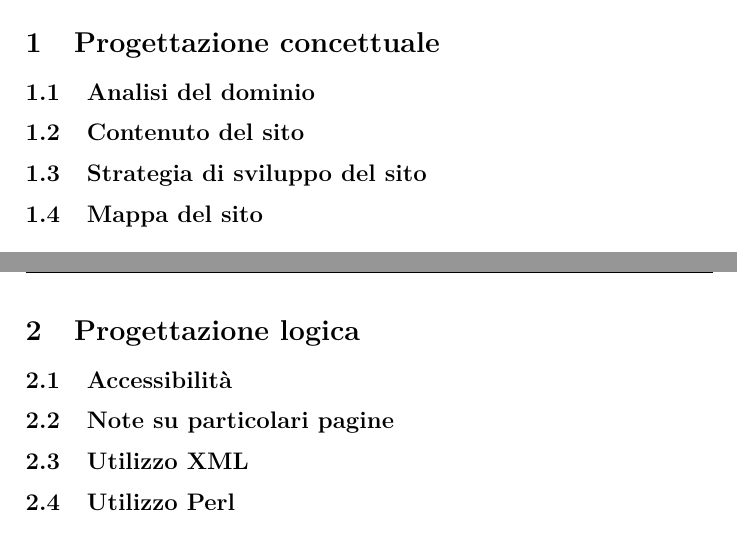
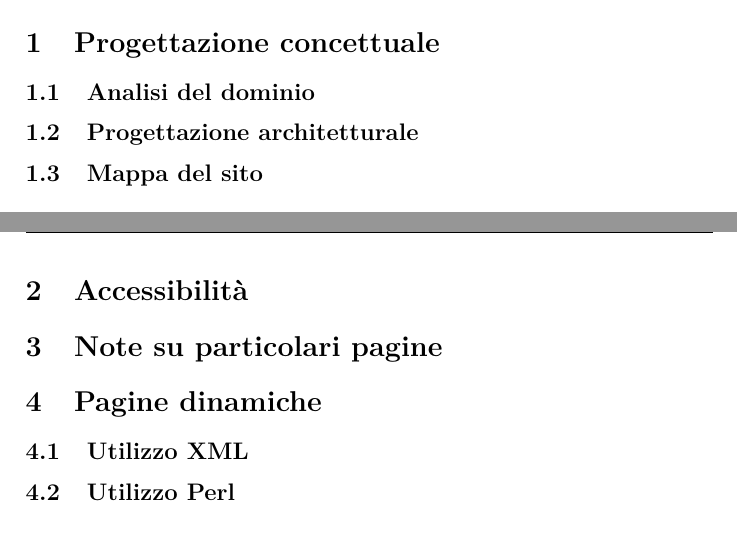
Before and after one commit to PiggysFriend/SitoBabe, a LaTeX paper (Sito Babe/Relazione/Relazione.tex): two parts of pages 4 and 5 of 7, joined at a grey line, cut so that both start at the same text. Compiled offline with pdfLaTeX.

Commit message:
Update Relazione.tex
modifiche alla struttura del sito

```diff
--- a/Sito Babe/Relazione/Relazione.tex
+++ b/Sito Babe/Relazione/Relazione.tex
@@ -136,20 +136,21 @@ booo\\
 
 \subsection{Analisi del dominio}
 % chi sono i destinatari del sito, quali sono le loro necessita' e come le soddisfiamo
+% font, colori, immagini
 
-\subsection{Contenuto del sito}
-
-\subsection{Strategia di sviluppo del sito}
+\subsection{Progettazione architetturale}
+% quale schema organizzativo e' stato scelto, come sono state organizzate le informazioni
 
 \subsection{Mappa del sito}
+% immagine della gerarchia delle informazioni
 
 \clearpage
 
-\section{Progettazione logica}
+\section{Accessibilità}
 
-\subsection{Accessibilità}
+\section{Note su particolari pagine}
 
-\subsection{Note su particolari pagine}
+\section{Pagine dinamiche}
 
 \subsection{Utilizzo XML}
 
```
